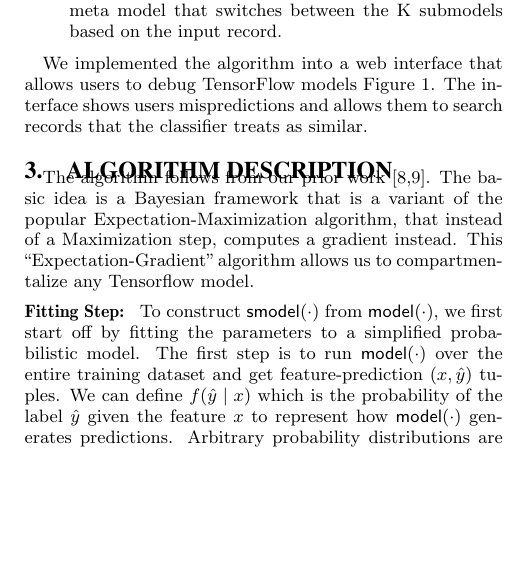
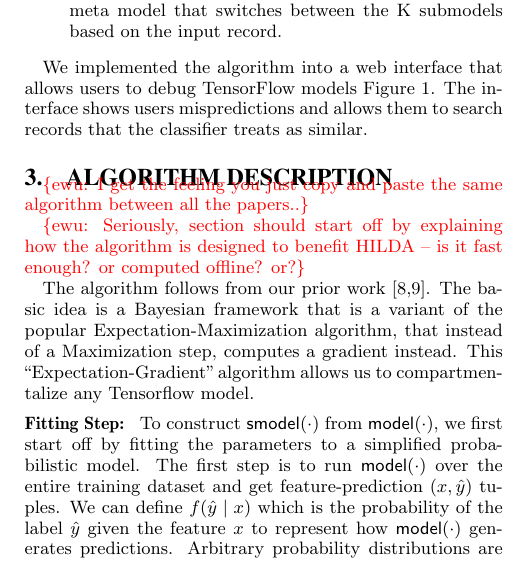
Before and after one commit to sjyk/hilda-explanations, a LaTeX paper (main.tex, which reads algorithm.tex): part of one column of page 3 of 6, cut so that both start at the same text, the shorter picture padded with empty space. Compiled offline with pdfLaTeX.

Commit message:
comments

```diff
--- a/algorithm.tex
+++ b/algorithm.tex
@@ -1,4 +1,8 @@
 \section{Algorithm Description}
+\ewu{I get the feeling you just copy and paste the same algorithm between all the papers..}
+
+\ewu{Seriously, section should start off by explaining how the algorithm is designed to benefit HILDA -- is it fast enough? or computed offline?  or?}
+
 The algorithm follows from our prior work~\cite{DBLP:journals/corr/KrishnanGLMPG16, Krishnan17}.  The basic idea is a Bayesian framework that is a variant of the popular Expectation-Maximization algorithm, that instead of a Maximization step, computes a gradient instead. This ``Expectation-Gradient'' algorithm allows us to compartmentalize any Tensorflow model.
 
 \vspace{0.5em} \noindent \textbf{Fitting Step: } To construct $\textsf{smodel}(\cdot)$ from $\textsf{model}(\cdot)$, we first start off by fitting the parameters to a simplified probabilistic model.
```
